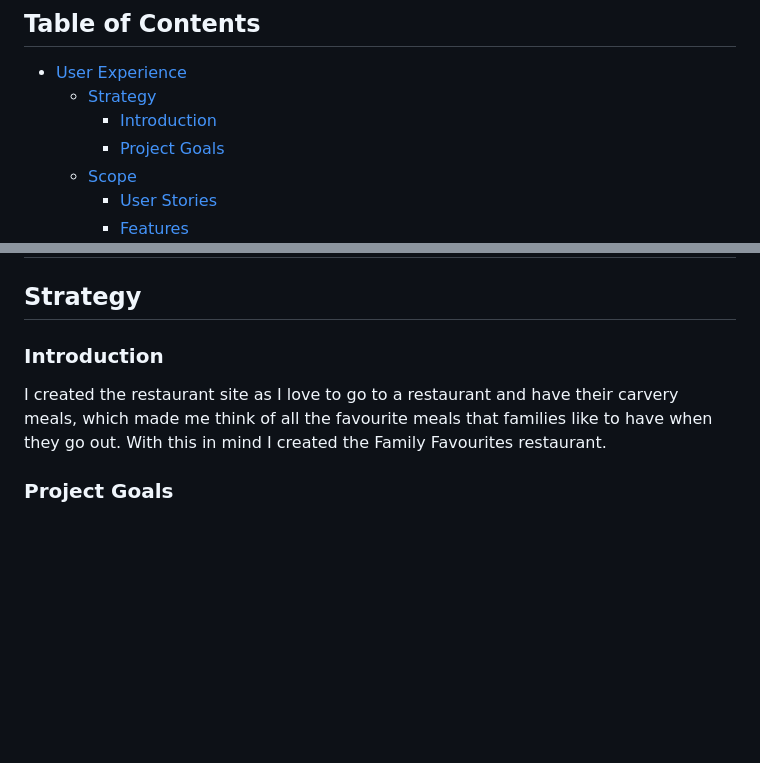
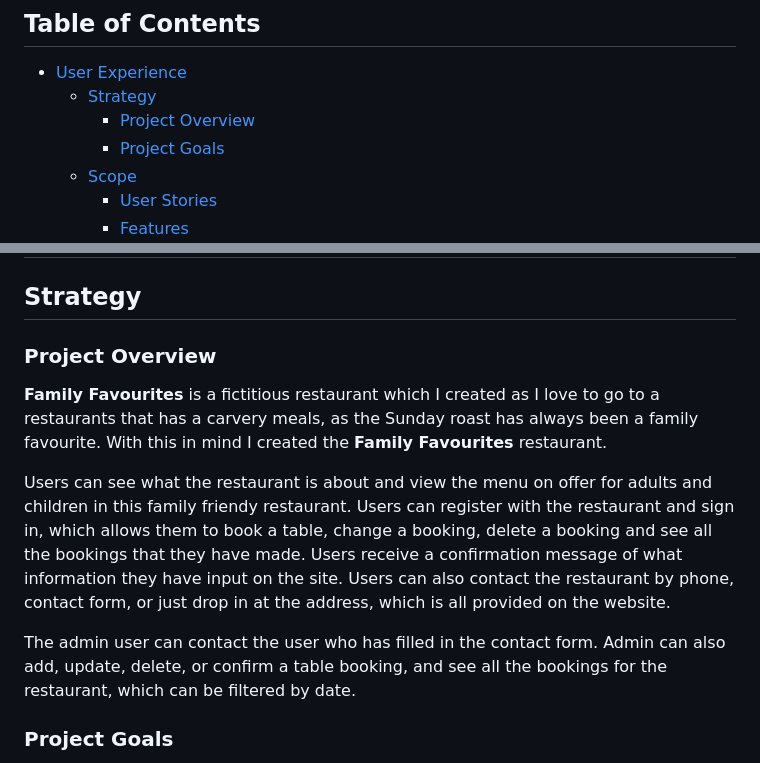
Before and after one commit to Diane-4P/family-favourites, a Markdown page: README.md, 2 parts joined by grey strips. Drawn GitHub-style; blank space fills up the shorter version.

Commit message:
Update project overview on README.md

```diff
--- a/README.md
+++ b/README.md
@@ -10,7 +10,7 @@
 
 - [User Experience](#user-experience-ux)
   - [Strategy](#strategy)
-    - [Introduction](#introduction)
+    - [Project Overview](#project-overview)
     - [Project Goals](#project-goals)
   - [Scope](#scope)
     - [User Stories](#user-stories)
@@ -45,9 +45,13 @@
 
 ## Strategy
 
-### Introduction
+### Project Overview
 
-I created the restaurant site as I love to go to a restaurant and have their carvery meals, which made me think of all the favourite meals that families like to have when they go out. With this in mind I created the Family Favourites restaurant.
+__Family Favourites__ is a fictitious restaurant which I created as I love to go to a restaurants that has a carvery meals, as the Sunday roast has always been a family favourite. With this in mind I created the __Family Favourites__ restaurant.
+
+Users can see what the restaurant is about and view the menu on offer for adults and children in this family friendy restaurant. Users can register with the restaurant and sign in, which allows them to book a table, change a booking, delete a booking and see all the bookings that they have made. Users receive a confirmation message of what information they have input on the site. Users can also contact the restaurant by phone, contact form, or just drop in at the address, which is all provided on the website.
+
+The admin user can contact the user who has filled in the contact form. Admin can also add, update, delete, or confirm a table booking, and see all the bookings for the restaurant, which can be filtered by date.
 
 ### Project Goals
 
```
